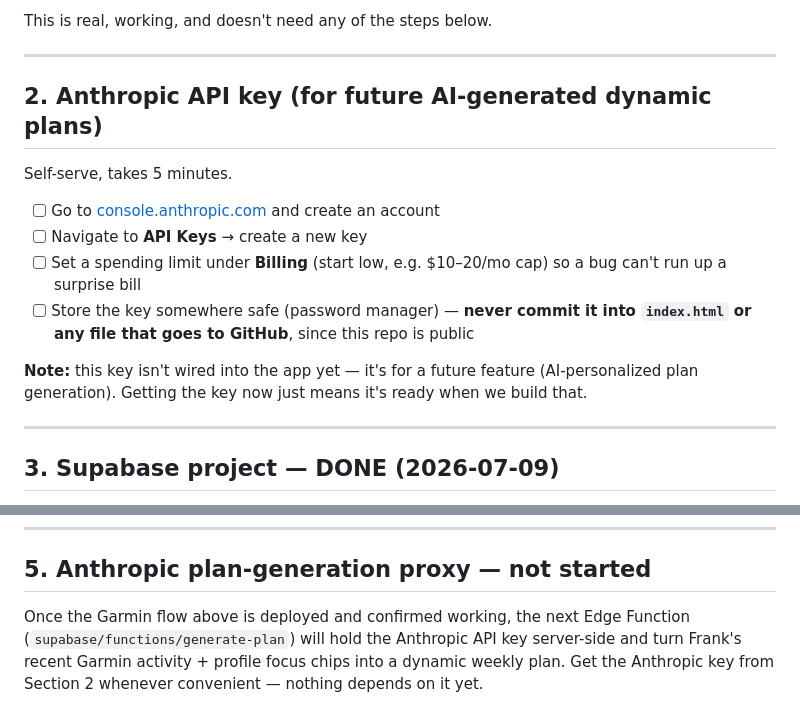
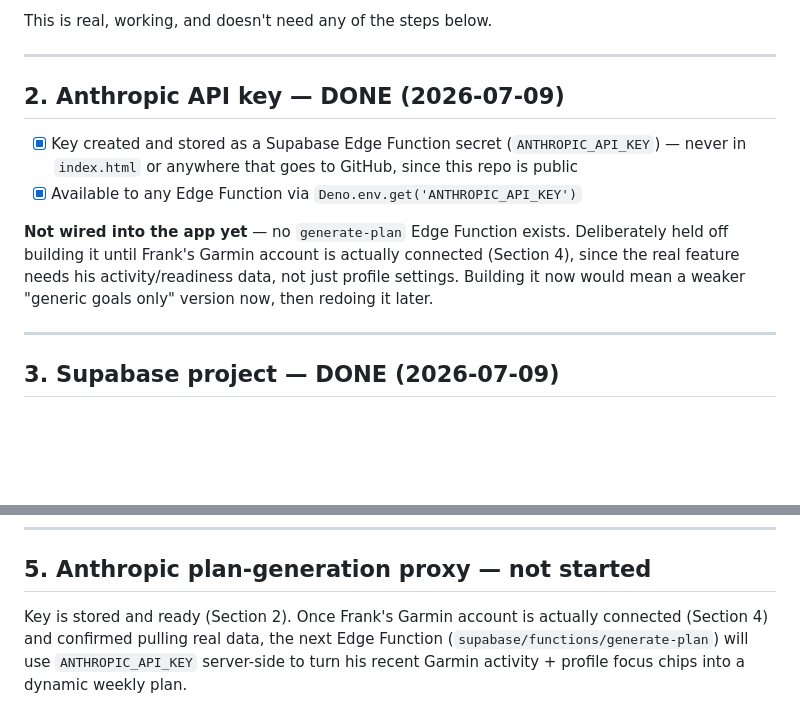
Before and after one commit to Goondoc08/to-be-frank, a Markdown page: SETUP.md, 2 parts joined by grey strips. Rendered like a GitHub page; blank space fills up the shorter version.

Commit message:
Store Anthropic API key as a Supabase secret
Key is created and stored (ANTHROPIC_API_KEY, server-side only).
Holding off building generate-plan until Frank's Garmin account is
actually connected, so the first version isn't a weaker "goals only"
plan that needs redoing once his activity data is available.

Co-Authored-By: Claude Sonnet 5 <noreply@anthropic.com>

```diff
--- a/SETUP.md
+++ b/SETUP.md
@@ -14,16 +14,12 @@ This is real, working, and doesn't need any of the steps below.
 
 ---
 
-## 2. Anthropic API key (for future AI-generated dynamic plans)
+## 2. Anthropic API key — DONE (2026-07-09)
 
-Self-serve, takes 5 minutes.
+- [x] Key created and stored as a Supabase Edge Function secret (`ANTHROPIC_API_KEY`) — never in `index.html` or anywhere that goes to GitHub, since this repo is public
+- [x] Available to any Edge Function via `Deno.env.get('ANTHROPIC_API_KEY')`
 
-- [ ] Go to [console.anthropic.com](https://console.anthropic.com) and create an account
-- [ ] Navigate to **API Keys** → create a new key
-- [ ] Set a spending limit under **Billing** (start low, e.g. $10–20/mo cap) so a bug can't run up a surprise bill
-- [ ] Store the key somewhere safe (password manager) — **never commit it into `index.html` or any file that goes to GitHub**, since this repo is public
-
-**Note:** this key isn't wired into the app yet — it's for a future feature (AI-personalized plan generation). Getting the key now just means it's ready when we build that.
+**Not wired into the app yet** — no `generate-plan` Edge Function exists. Deliberately held off building it until Frank's Garmin account is actually connected (Section 4), since the real feature needs his activity/readiness data, not just profile settings. Building it now would mean a weaker "generic goals only" version now, then redoing it later.
 
 ---
 
@@ -91,4 +87,4 @@ This reads the token the login step just saved and uploads it to Supabase. The a
 
 ## 5. Anthropic plan-generation proxy — not started
 
-Once the Garmin flow above is deployed and confirmed working, the next Edge Function (`supabase/functions/generate-plan`) will hold the Anthropic API key server-side and turn Frank's recent Garmin activity + profile focus chips into a dynamic weekly plan. Get the Anthropic key from Section 2 whenever convenient — nothing depends on it yet.
+Key is stored and ready (Section 2). Once Frank's Garmin account is actually connected (Section 4) and confirmed pulling real data, the next Edge Function (`supabase/functions/generate-plan`) will use `ANTHROPIC_API_KEY` server-side to turn his recent Garmin activity + profile focus chips into a dynamic weekly plan.
```
